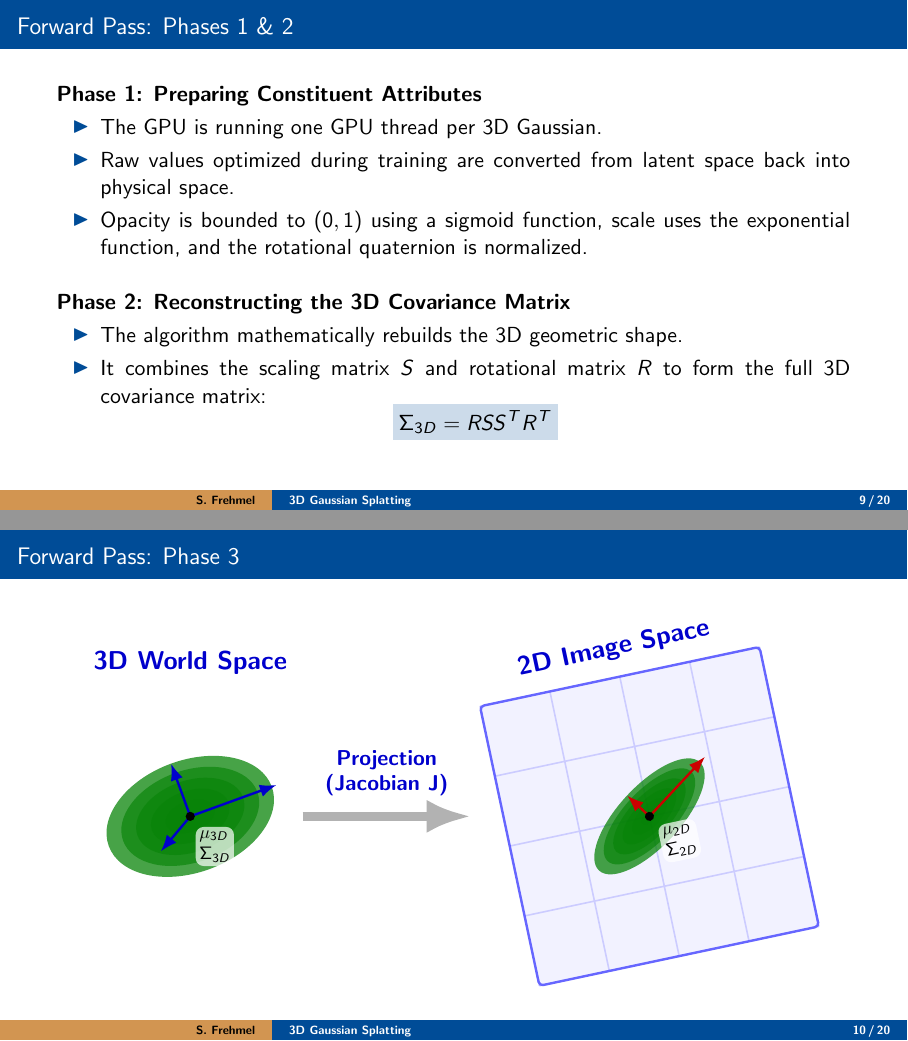
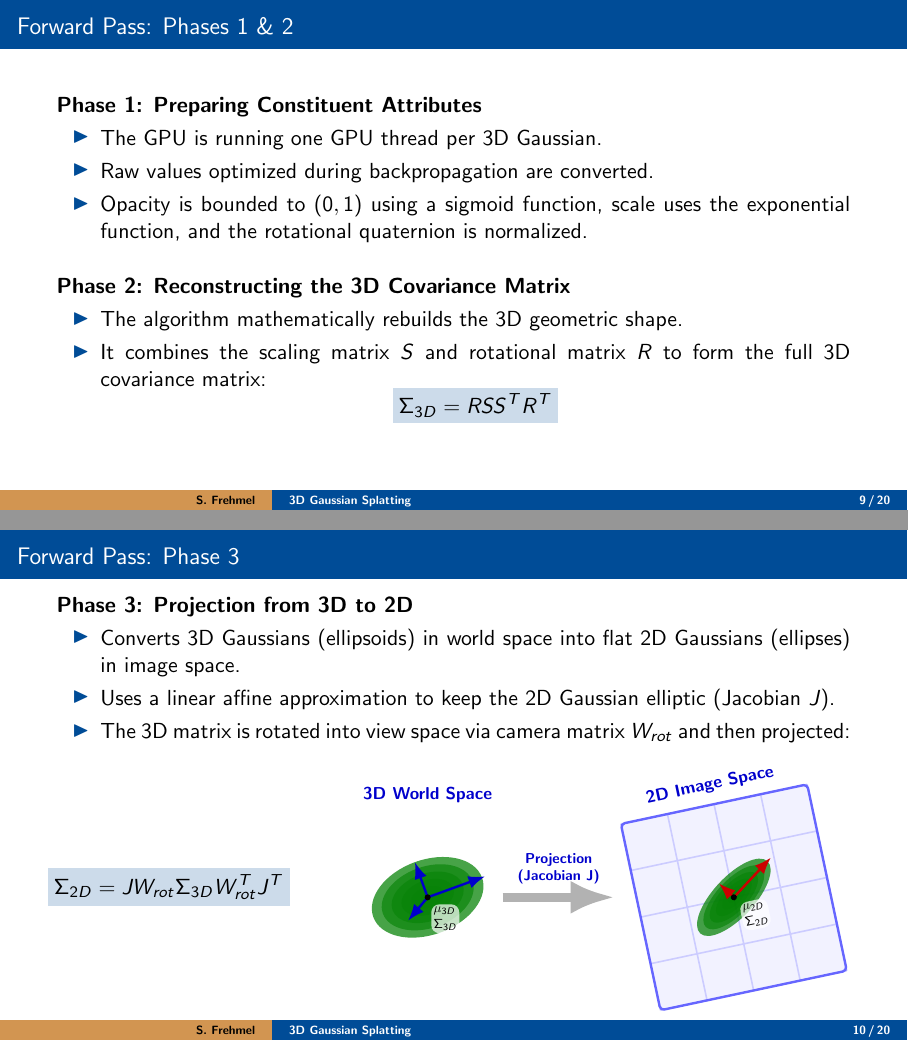
Before and after one commit to 8192K/master_seminar_3dgs, LaTeX slides (src/tex/presentation/seminar_presentation.tex, which reads src/tex/presentation/sections/sec_03_1.tex): pages 33 and 35 of 74, joined at a grey line. Compiled offline with pdfLaTeX.

Commit message:
removed latent/physical space. Merged one graphic into previous slide.

```diff
--- a/src/tex/presentation/sections/sec_03_1.tex
+++ b/src/tex/presentation/sections/sec_03_1.tex
@@ -150,7 +150,7 @@
     \begin{itemize}
         \justifying
         \item The GPU is running one GPU thread per 3D Gaussian.
-        \item Raw values optimized during training are converted from latent space back into physical space.
+        \item Raw values optimized during backpropagation are converted.
         \item Opacity is bounded to $(0,1)$ using a sigmoid function, scale uses the exponential function, and the rotational quaternion is normalized.
     \end{itemize}
 
@@ -167,23 +167,29 @@
 \end{frame}
 
 \begin{frame}{Forward Pass: Phase 3}
-    % Overlay 1: Text only
-    \only<1>{
+
     \textbf{Phase 3: Projection from 3D to 2D}
     \begin{itemize}
         \justifying
         \item Converts 3D Gaussians (ellipsoids) in world space into flat 2D Gaussians (ellipses) in image space.
-            \item Employs a linear affine approximation (the Jacobian matrix $J$) of a standard non-linear pinhole projection.
-            \item The 3D matrix is rotated into view space via $W_{rot}$ and then projected:
-            $$ \darkmathhighlight{\Sigma_{2D} = J W_{rot} \Sigma_{3D} W_{rot}^{T} J^{T}} $$
+        \item Uses a linear affine approximation to keep the 2D Gaussian elliptic (Jacobian $J$).
+        \item The 3D matrix is rotated into view space via camera matrix $W_{rot}$ and then projected:
     \end{itemize}
-    }
 
-    % Overlay 2: Graphic only (replaces the text on the same frame number)
-    \only<2>{
+    \pause
+
+    \vspace*{-2mm}
+    \begin{columns}[c]
+        \begin{column}{0.33\textwidth}
+            $$
+            \darkmathhighlight{\Sigma_{2D} = J W_{rot} \Sigma_{3D} W_{rot}^{T} J^{T}}
+            $$
+        \end{column}
+
+        \begin{column}{0.67\textwidth}
+            \centering
             \begin{figure}
-            \centering
-            \begin{tikzpicture}[scale=0.9, every node/.style={transform shape}]
+                \begin{tikzpicture}[scale=0.6, every node/.style={transform shape}]
 
                     % ==========================================
                     % 1. 3D GAUSSIAN (WORLD/VIEW SPACE)
@@ -208,7 +214,7 @@
 
                     % Center Point and Label
                     \node[circle, fill=black, inner sep=1.8pt] at (mu3D) {};
-                \node[below right, font=\small\bfseries, align=left, fill=white, fill opacity=0.7, text opacity=1, inner sep=2pt, rounded corners]
+                    \node[below right, font=\normalsize\bfseries, align=left, fill=white, fill opacity=0.7, text opacity=1, inner sep=2pt, rounded corners]
                         at (0.1, -0.2) {$\mu_{3D}$ \\ $\Sigma_{3D}$};
 
 
@@ -249,14 +255,14 @@
 
                         % Center Point and Label
                         \node[circle, fill=black, inner sep=1.8pt] at (0,0) {};
-                    \node[below right, font=\small\bfseries, align=left, fill=white, fill opacity=0.7, text opacity=1, inner sep=2pt, rounded corners]
+                        \node[below right, font=\normalsize\bfseries, align=left, fill=white, fill opacity=0.7, text opacity=1, inner sep=2pt, rounded corners]
                             at (0.1, -0.2) {$\mu_{2D}$ \\ $\Sigma_{2D}$};
 
                     \end{scope}
-
                 \end{tikzpicture}
             \end{figure}
-    }
+        \end{column}
+    \end{columns}
 \end{frame}
 
 \begingroup
```
Also changed, not shown: src/tex/presentation/sections/sec_03_2.tex (+1 -1 lines), src/tex/presentation/sections/sec_04.tex (+5 -0 lines), pdf/seminar_presentation_frehmel_final.pdf. Lines whose indentation alone changed are shown as unchanged.
